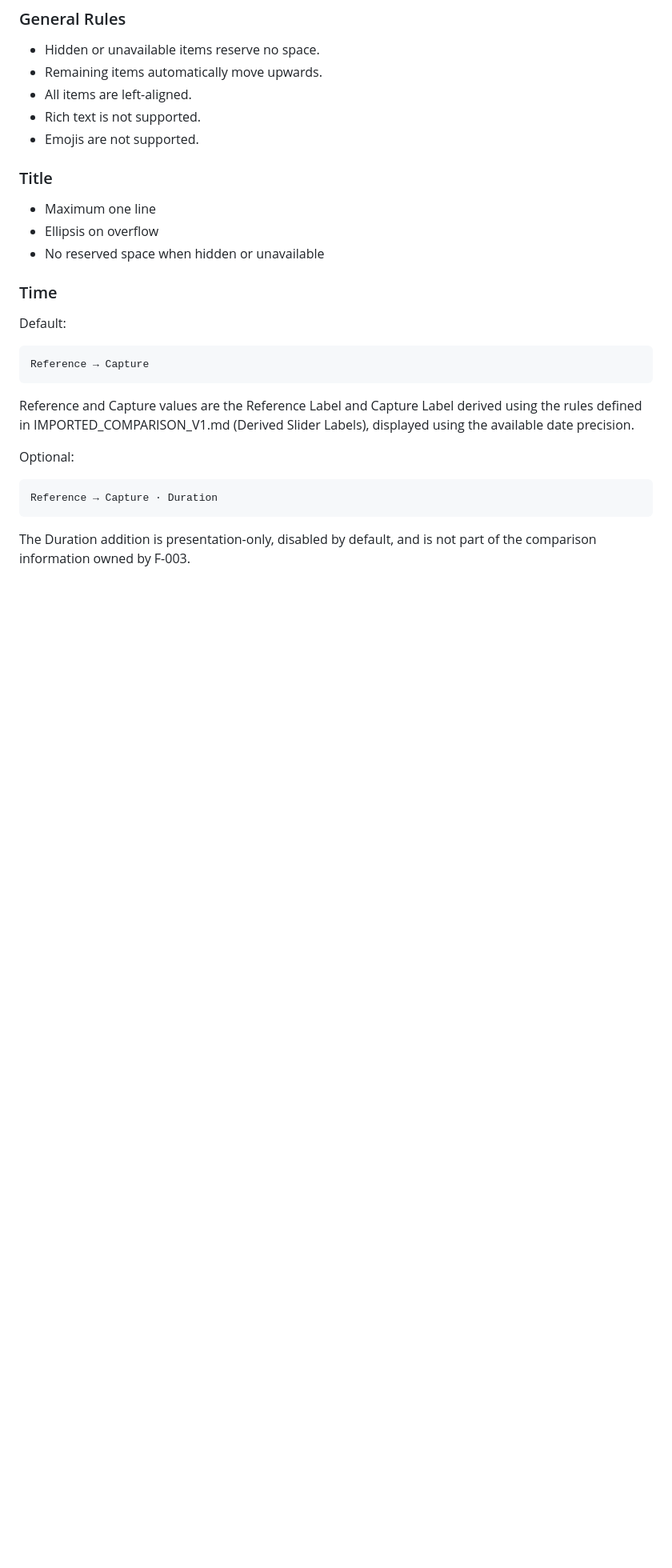
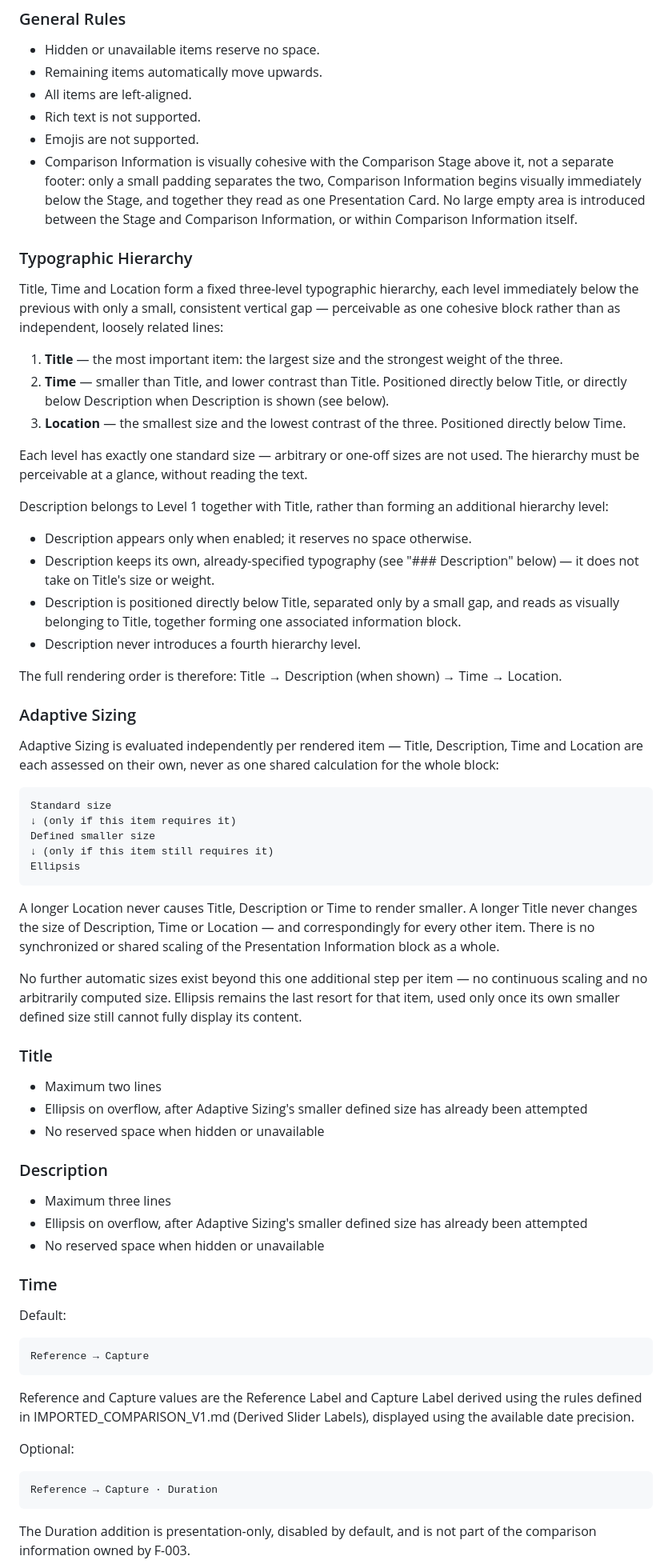
Before and after one commit to mario-fliegner/sameview-web, a Markdown page: docs/COMPARISON_PRESENTATION.md, the part around one of its changes. Shown at 80% size. Rendered like a GitHub page; blank space fills up the shorter version.

Commit message:
docs: finalize presentation information typography specification

```diff
--- a/docs/COMPARISON_PRESENTATION.md
+++ b/docs/COMPARISON_PRESENTATION.md
@@ -266,11 +277,81 @@ defines rendering only.
 -   All items are left-aligned.
 -   Rich text is not supported.
 -   Emojis are not supported.
+-   Comparison Information is visually cohesive with the Comparison Stage
+    above it, not a separate footer: only a small padding separates the two,
+    Comparison Information begins visually immediately below the Stage, and
+    together they read as one Presentation Card. No large empty area is
+    introduced between the Stage and Comparison Information, or within
+    Comparison Information itself.
+
+### Typographic Hierarchy
+
+Title, Time and Location form a fixed three-level typographic hierarchy,
+each level immediately below the previous with only a small, consistent
+vertical gap — perceivable as one cohesive block rather than as
+independent, loosely related lines:
+
+1. **Title** — the most important item: the largest size and the
+   strongest weight of the three.
+2. **Time** — smaller than Title, and lower contrast than Title.
+   Positioned directly below Title, or directly below Description when
+   Description is shown (see below).
+3. **Location** — the smallest size and the lowest contrast of the three.
+   Positioned directly below Time.
+
+Each level has exactly one standard size — arbitrary or one-off sizes are
+not used. The hierarchy must be perceivable at a glance, without reading
+the text.
+
+Description belongs to Level 1 together with Title, rather than forming an
+additional hierarchy level:
+
+-   Description appears only when enabled; it reserves no space otherwise.
+-   Description keeps its own, already-specified typography (see
+    "### Description" below) — it does not take on Title's size or weight.
+-   Description is positioned directly below Title, separated only by a
+    small gap, and reads as visually belonging to Title, together forming
+    one associated information block.
+-   Description never introduces a fourth hierarchy level.
+
+The full rendering order is therefore: Title → Description (when shown) →
+Time → Location.
+
+### Adaptive Sizing
+
+Adaptive Sizing is evaluated independently per rendered item — Title,
+Description, Time and Location are each assessed on their own, never as
+one shared calculation for the whole block:
+
+    Standard size
+    ↓ (only if this item requires it)
+    Defined smaller size
+    ↓ (only if this item still requires it)
+    Ellipsis
+
+A longer Location never causes Title, Description or Time to render
+smaller. A longer Title never changes the size of Description, Time or
+Location — and correspondingly for every other item. There is no
+synchronized or shared scaling of the Presentation Information block as a
+whole.
+
+No further automatic sizes exist beyond this one additional step per item
+— no continuous scaling and no arbitrarily computed size. Ellipsis remains
+the last resort for that item, used only once its own smaller defined size
+still cannot fully display its content.
 
 ### Title
 
--   Maximum one line
--   Ellipsis on overflow
+-   Maximum two lines
+-   Ellipsis on overflow, after Adaptive Sizing's smaller defined size has
+    already been attempted
+-   No reserved space when hidden or unavailable
+
+### Description
+
+-   Maximum three lines
+-   Ellipsis on overflow, after Adaptive Sizing's smaller defined size has
+    already been attempted
 -   No reserved space when hidden or unavailable
 
 ### Time
```
Also changed, not shown: other parts of docs/COMPARISON_PRESENTATION.md (+15 -10 lines).
